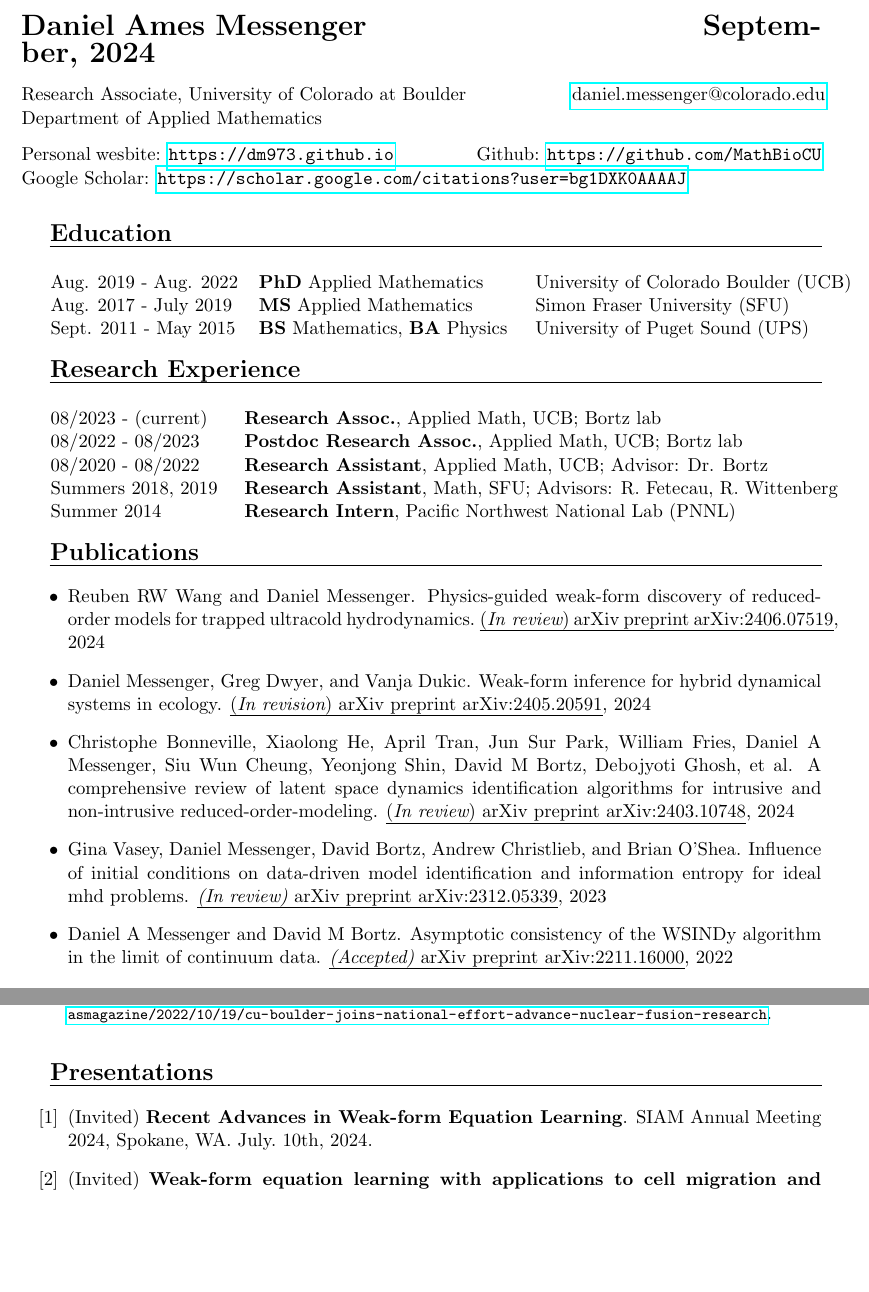
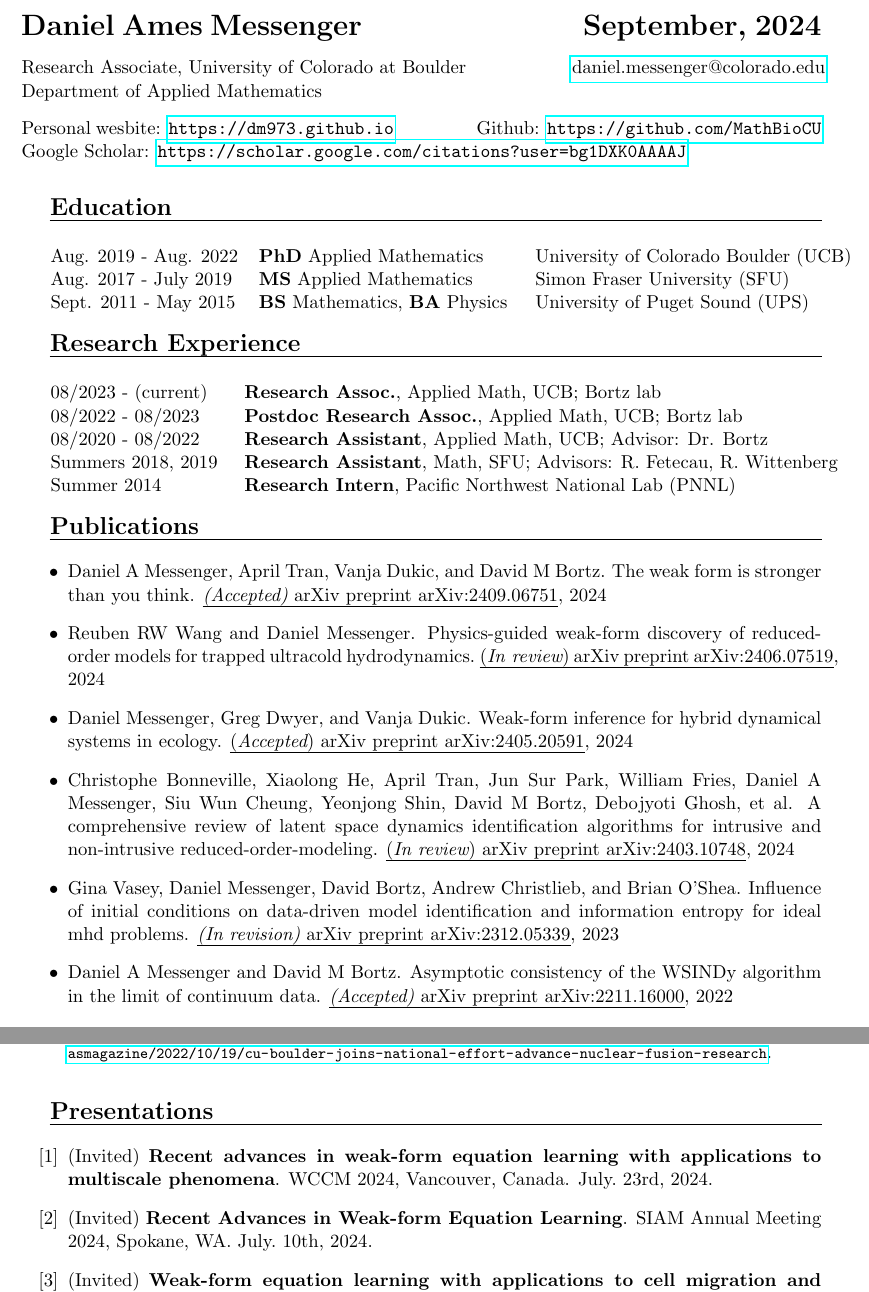
Before and after one commit to dm973/dm973.github.io, a LaTeX CV (assets/docs/CV/CV.tex, which reads assets/docs/CV/researchCU.bib): two parts of pages 1 and 3 of 6, joined at a grey line, cut so that both start at the same text, the shorter picture padded with empty space. Compiled offline with pdfLaTeX.

Commit message:
maintenance

```diff
--- a/assets/docs/CV/CV.tex
+++ b/assets/docs/CV/CV.tex
@@ -36,7 +36,7 @@
 %%%%%%%%%%%%%%%%% NAME OF APPLICANT %%%%%%%%%%%%%%%%%%%
 %
 \noindent
-\LARGE{\textbf{Daniel Ames Messenger} \hspace{2.6in} \textbf{\monthyeardate\today}}
+\LARGE{\textbf{Daniel Ames Messenger} \hspace{1.7in} \textbf{\monthyeardate\today}}
 %\vspace{-2ex}
 %\hline
 \normalsize
@@ -100,6 +100,7 @@ Advisor: Dr. Bortz \\
 \headr{Publications}
 \vspace{-0.5cm}
 \begin{itemize}
+\item \bibentry{messenger2024weak}
 \item \bibentry{wang2024physics}
 \item \bibentry{messenger2024weakeco}
 \item \bibentry{bonneville2024comprehensive}
@@ -165,6 +166,8 @@ Advisor: Dr. Bortz \\
 \headr{Presentations}
 \vspace{-0.5cm}
 \begin{enumerate}[label={[\arabic*]}]
+\item (Invited) \textbf{Recent advances in weak-form equation learning
+with applications to multiscale phenomena}. WCCM 2024, Vancouver, Canada. July.\ 23rd, 2024.
 \item (Invited) \textbf{Recent Advances in Weak-form Equation Learning}. SIAM Annual Meeting 2024, Spokane, WA. July.\ 10th, 2024.
 \item (Invited) \textbf{Weak-form equation learning with applications to cell migration and general multiscale phenomena}. Applied Mathematics Seminar, University of Waterloo, Ontario, CA. Feb. 1st, 2024.
 \item (Contributed) \textbf{Recent advances in Weak-Form Equation Learning with
--- a/assets/docs/CV/researchCU.bib
+++ b/assets/docs/CV/researchCU.bib
@@ -7,7 +7,7 @@
 @article{messenger2024weakeco,
   title={Weak-Form Inference for Hybrid Dynamical Systems in Ecology},
   author={Messenger, Daniel and Dwyer, Greg and Dukic, Vanja},
-  journal={({\it In revision}) arXiv preprint arXiv:2405.20591},
+  journal={({\it Accepted}) arXiv preprint arXiv:2405.20591},
   year={2024}
 }
 @incollection{BortzMessengerTran2024NumericalAnalysisMeetsMachineLearning,
@@ -124,7 +124,7 @@ author = {Razvan C. Fetecau and Hui Huang and Daniel Messenger and Weiran Sun},
 @article{vasey2023influence,
   title={Influence of initial conditions on data-driven model identification and information entropy for ideal mhd problems},
   author={Vasey, Gina and Messenger, Daniel and Bortz, David and Christlieb, Andrew and O'Shea, Brian},
-  journal={{\it (In review)} arXiv preprint arXiv:2312.05339},
+  journal={{\it (In revision)} arXiv preprint arXiv:2312.05339},
   year={2023}
 }
 @article{messenger2021learning,
@@ -134,6 +134,12 @@ author = {Razvan C. Fetecau and Hui Huang and Daniel Messenger and Weiran Sun},
   pages={133406},
   year={{July} 2022},
   publisher={Elsevier}
+}
+@article{messenger2024weak,
+  title={The Weak Form Is Stronger Than You Think},
+  author={Messenger, Daniel A and Tran, April and Dukic, Vanja and Bortz, David M},
+  journal={{\it (Accepted)} arXiv preprint arXiv:2409.06751},
+  year={2024}
 }
 @InProceedings{messenger_online_2022,
   title = 	 {Online Weak-form Sparse Identification of Partial Differential Equations},
```
Also changed, not shown: assets/docs/CV/CV.bbl, assets/docs/CV/CV.pdf, 3 other files.
